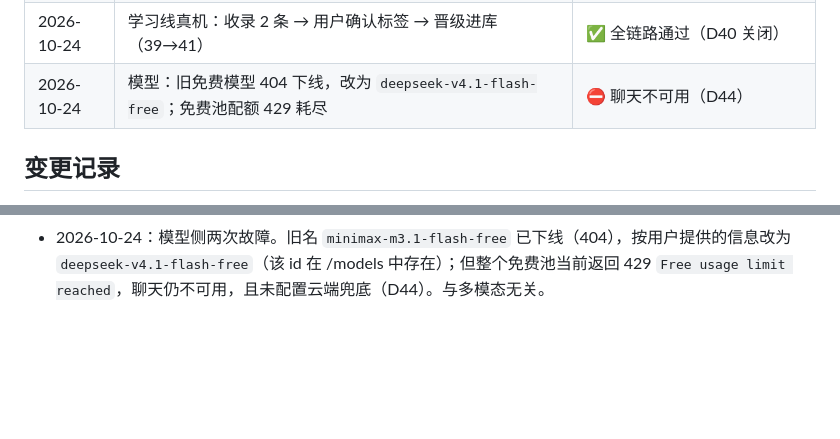
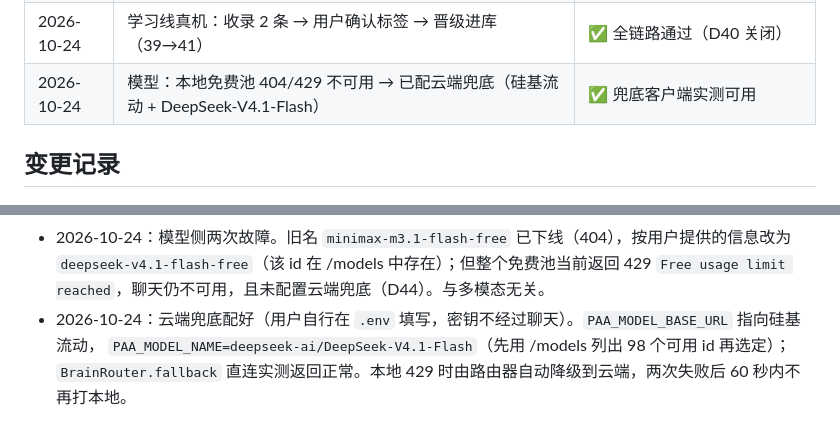
Before and after one commit to zhouPi-314/personal-ai-agent, a Markdown page: STATUS.md, 2 parts joined by grey strips. Drawn GitHub-style; blank space fills up the shorter version.

Commit message:
模型：配置云端兜底（硅基流动 DeepSeek-V4.1-Flash），D44 关闭
本地免费池 404/429 不可用；用户自行填写 .env（密钥不经聊天）。用 /models 列出 98 个可用 id 后选定 deepseek-ai/DeepSeek-V4.1-Flash，BrainRouter.fallback 直连实测可用。

```diff
--- a/STATUS.md
+++ b/STATUS.md
@@ -169,7 +169,7 @@
 | 2026-10-24 | 事故：重启后 `PAA_HOST` 绑的是 Tailscale 地址，VPN 掉线导致崩溃循环 | ✅ 已改 127.0.0.1 并拉起（D41） |
 | 2026-10-24 | M1.5 学习线：入站媒体解析、拉取守卫、隔离区、人工晋级 CLI | ✅ 236 passed / ruff 全绿 |
 | 2026-10-24 | 学习线真机：收录 2 条 → 用户确认标签 → 晋级进库（39→41） | ✅ 全链路通过（D40 关闭） |
-| 2026-10-24 | 模型：旧免费模型 404 下线，改为 `deepseek-v4.1-flash-free`；免费池配额 429 耗尽 | ⛔ 聊天不可用（D44） |
+| 2026-10-24 | 模型：本地免费池 404/429 不可用 → 已配云端兜底（硅基流动 + DeepSeek-V4.1-Flash） | ✅ 兜底客户端实测可用 |
 
 ## 变更记录
 
@@ -234,3 +234,6 @@
 - 2026-10-24：模型侧两次故障。旧名 `minimax-m3.1-flash-free` 已下线（404），按用户提供的信息改为
   `deepseek-v4.1-flash-free`（该 id 在 /models 中存在）；但整个免费池当前返回 429
   `Free usage limit reached`，聊天仍不可用，且未配置云端兜底（D44）。与多模态无关。
+- 2026-10-24：云端兜底配好（用户自行在 `.env` 填写，密钥不经过聊天）。`PAA_MODEL_BASE_URL` 指向硅基流动，
+  `PAA_MODEL_NAME=deepseek-ai/DeepSeek-V4.1-Flash`（先用 /models 列出 98 个可用 id 再选定）；
+  `BrainRouter.fallback` 直连实测返回正常。本地 429 时由路由器自动降级到云端，两次失败后 60 秒内不再打本地。
```
Also changed, not shown: DEBT.md (+2 -1 lines).
